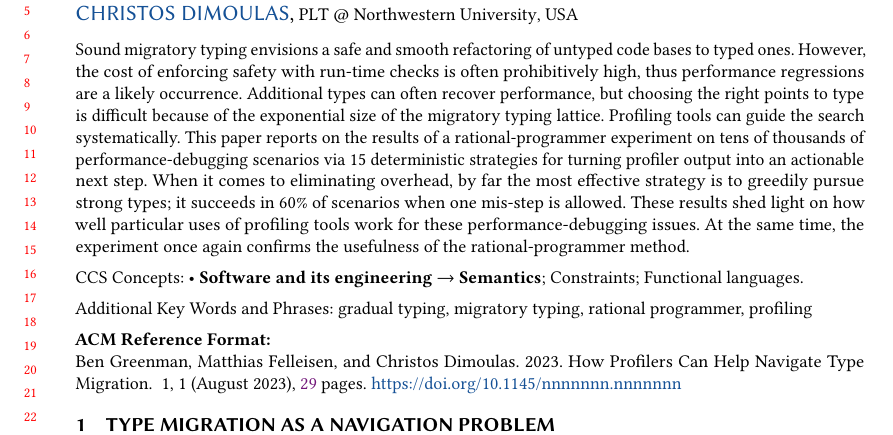
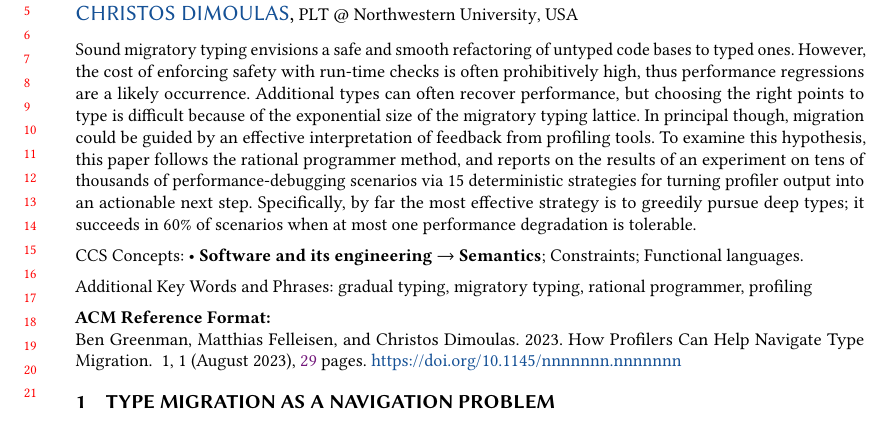
Before and after one commit to bennn/gfd-oopsla-2023, a LaTeX paper (oopsla-2023/paper.tex, which reads oopsla-2023/abstract.tex): part of page 1 of 29, cut so that both start at the same text. Compiled offline with pdfLaTeX.

Commit message:
abstract edits

```diff
--- a/oopsla-2023/abstract.tex
+++ b/oopsla-2023/abstract.tex
@@ -1,5 +1,3 @@
 %% -----------------------------------------------------------------------------
 
 \begin{abstract}
-Sound migratory typing envisions a safe and smooth refactoring of untyped code
-bases to typed ones.
@@ -11,12 +4,15 @@ of the exponential size of the migratory typing lattice.
-Profiling tools can guide the search systematically.
-This paper reports on the results of a rational-programmer experiment on tens
-of thousands of performance-debugging scenarios via 15 deterministic strategies
-for turning profiler output into an actionable next step.
-When it comes to eliminating overhead, by far the most effective strategy is
-to greedily pursue strong types; it succeeds in 60\% of scenarios when
-one mis-step is allowed.
-These results shed light on how well particular uses of profiling tools work
-for these performance-debugging issues.
-At the same time, the experiment once again confirms the usefulness of the
-rational-programmer method.
+  Sound migratory typing envisions a safe and smooth refactoring of
+  untyped code bases to typed ones.  However, the cost of enforcing safety
+  with run-time checks is often prohibitively high, thus performance
+  regressions are a likely occurrence.  Additional types can often recover
+  performance, but choosing the right points to type is difficult because
+  of the exponential size of the migratory typing lattice. In principal
+  though, migration could be guided by an effective interpretation of feedback from
+  profiling tools.  To examine this hypothesis, this paper  follows the
+  rational programmer method, and reports on the results of an experiment
+  on tens of thousands of performance-debugging scenarios via 15
+  deterministic strategies for turning profiler output into an actionable
+  next step.  Specifically, by far the most effective strategy is to
+  greedily pursue deep types; it succeeds in 60\% of scenarios when at
+  most one performance degradation is tolerable.
 \end{abstract}
```
Also changed, not shown: oopsla-2023/abstract.tex (5 more changed lines).
